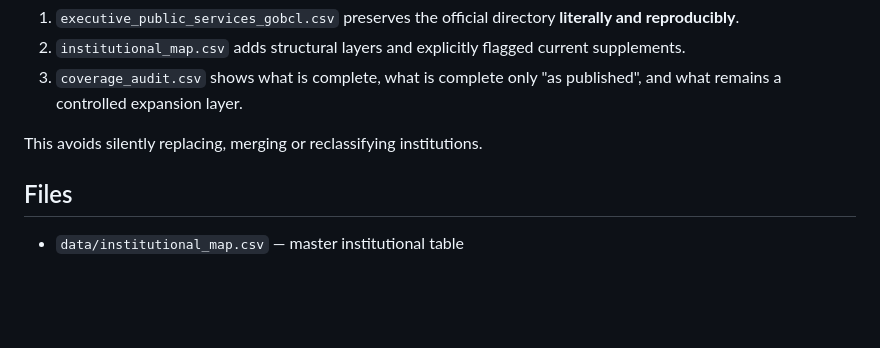
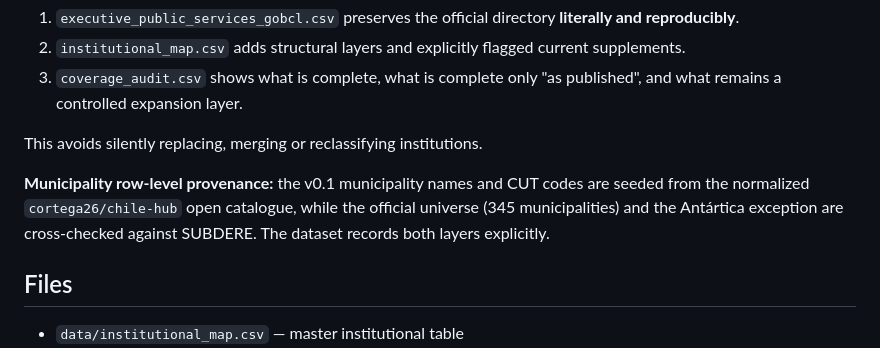
Before and after one commit to selguetagodoy/latin-america-digital-infrastructure, a Markdown page: public-affairs/chile-state-institutional-map/README.md, the part around the change. GitHub-like rendering; blank space fills up the shorter version.

Commit message:
Clarify source provenance in institutional map README

```diff
--- a/public-affairs/chile-state-institutional-map/README.md
+++ b/public-affairs/chile-state-institutional-map/README.md
@@ -29,6 +29,8 @@ A public-affairs dataset cannot treat an official directory as automatically syn
 3. `coverage_audit.csv` shows what is complete, what is complete only "as published", and what remains a controlled expansion layer.
 
 This avoids silently replacing, merging or reclassifying institutions.
+
+**Municipality row-level provenance:** the v0.1 municipality names and CUT codes are seeded from the normalized `cortega26/chile-hub` open catalogue, while the official universe (345 municipalities) and the Antártica exception are cross-checked against SUBDERE. The dataset records both layers explicitly.
 
 ## Files
 
```
